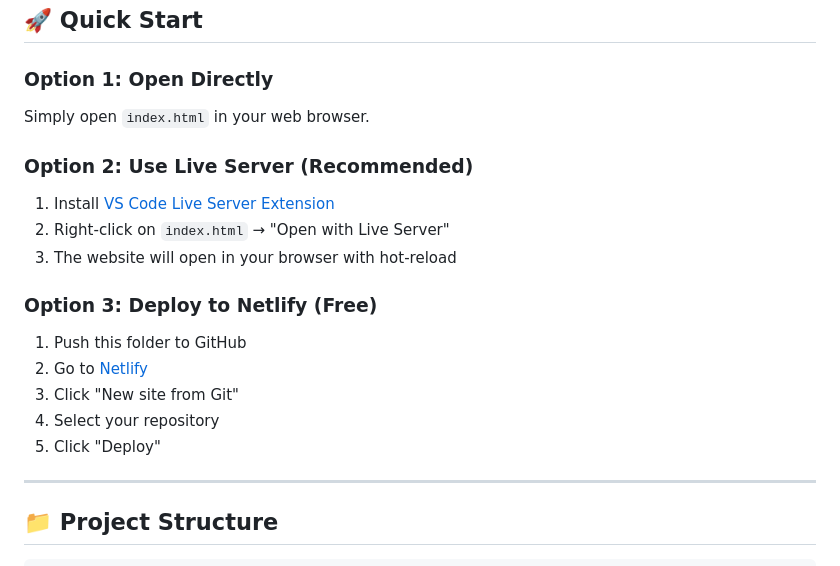
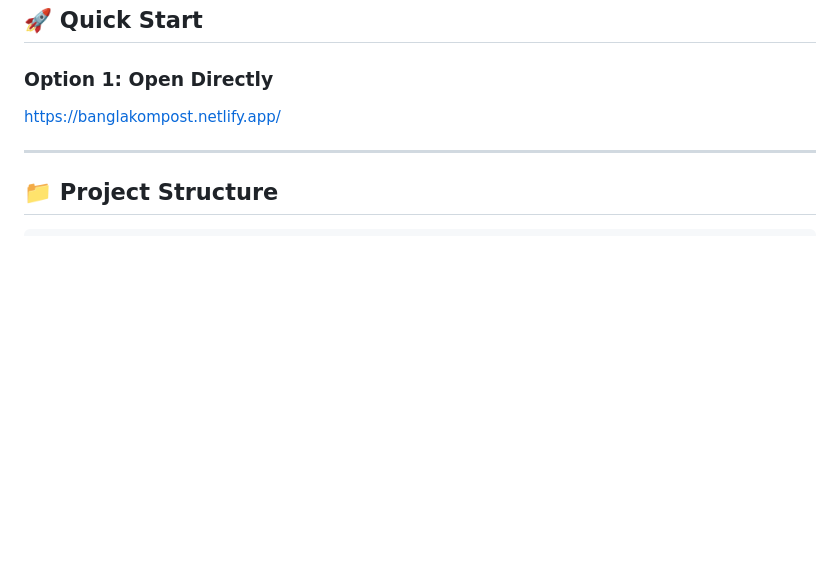
Before and after one commit to TomarBondhuRashed/BanglaKompost, a Markdown page: README.md, the part around the change. GitHub-like rendering; blank space fills up the shorter version.

Commit message:
Simplify quick start section in README
Removed instructions for using Live Server and deploying to Netlify.

```diff
--- a/README.md
+++ b/README.md
@@ -22,22 +22,8 @@ BanglaKompost is an innovative waste management solution that collects organic w
 ## 🚀 Quick Start
 
 ### Option 1: Open Directly
+https://banglakompost.netlify.app/
 
-Simply open `index.html` in your web browser.
-
-### Option 2: Use Live Server (Recommended)
-
-1. Install [VS Code Live Server Extension](https://marketplace.visualstudio.com/items?itemName=ritwickdey.LiveServer)
-2. Right-click on `index.html` → "Open with Live Server"
-3. The website will open in your browser with hot-reload
-
-### Option 3: Deploy to Netlify (Free)
-
-1. Push this folder to GitHub
-2. Go to [Netlify](https://netlify.com)
-3. Click "New site from Git"
-4. Select your repository
-5. Click "Deploy"
 
 ---
 
```
